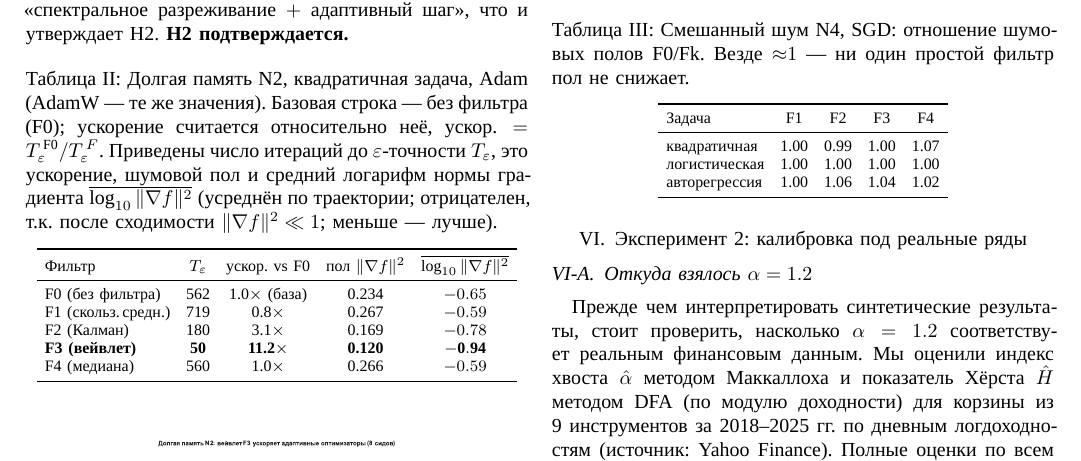
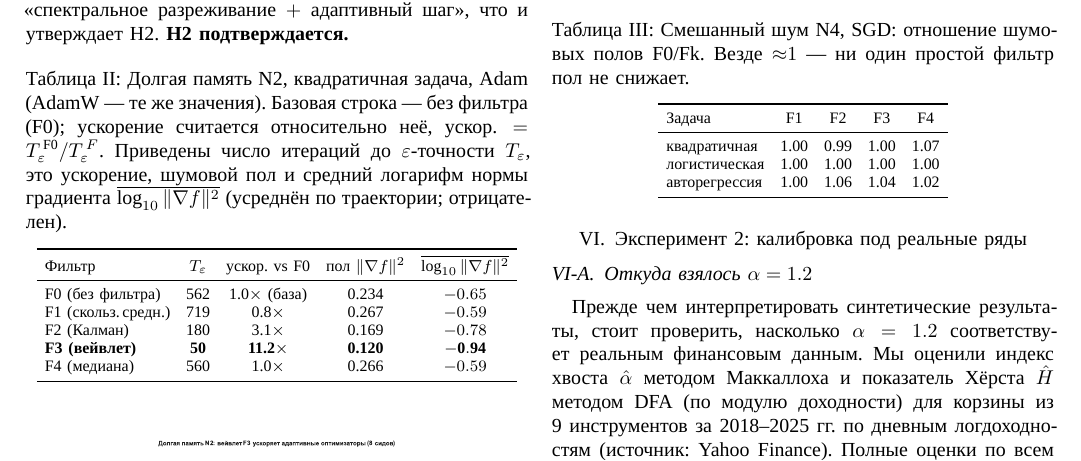
Before and after one commit to Poogee/momo_proj, a LaTeX paper (refactored_paper.tex): part of page 5 of 7, cut so that both start at the same text. Compiled offline with XeLaTeX; a missing font is replaced by an installed copy or a similar font.

Commit message:
Trim tab:h2 caption: drop the convergence/lower-is-better aside
Co-Authored-By: Claude Opus 4.8 (1M context) <noreply@anthropic.com>

```diff
--- a/refactored_paper.tex
+++ b/refactored_paper.tex
@@ -517,8 +517,7 @@ SGD-семейством линейная и медианная фильтрац
 относительно неё, ускор.${}=T_\varepsilon^{\,\mathrm{F0}}/T_\varepsilon^{\,F}$.
 Приведены число итераций до $\varepsilon$-точности $T_\varepsilon$, это
 ускорение, шумовой пол и средний логарифм нормы градиента
-$\overline{\log_{10}\|\nabla f\|^2}$ (усреднён по траектории; отрицателен,
-т.к.\ после сходимости $\|\nabla f\|^2\ll1$; меньше~--- лучше).}
+$\overline{\log_{10}\|\nabla f\|^2}$ (усреднён по траектории; отрицателен).}
 \label{tab:h2}
 \begin{tabular}{lcccc}
 \toprule
```
Also changed, not shown: refactored_paper.pdf.
